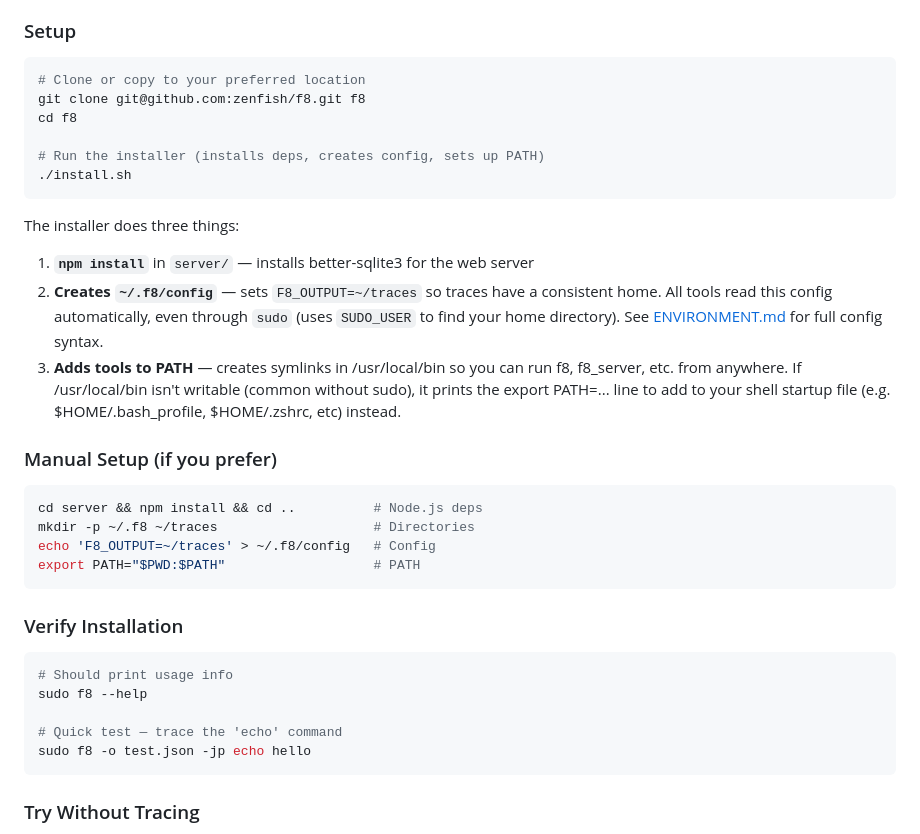
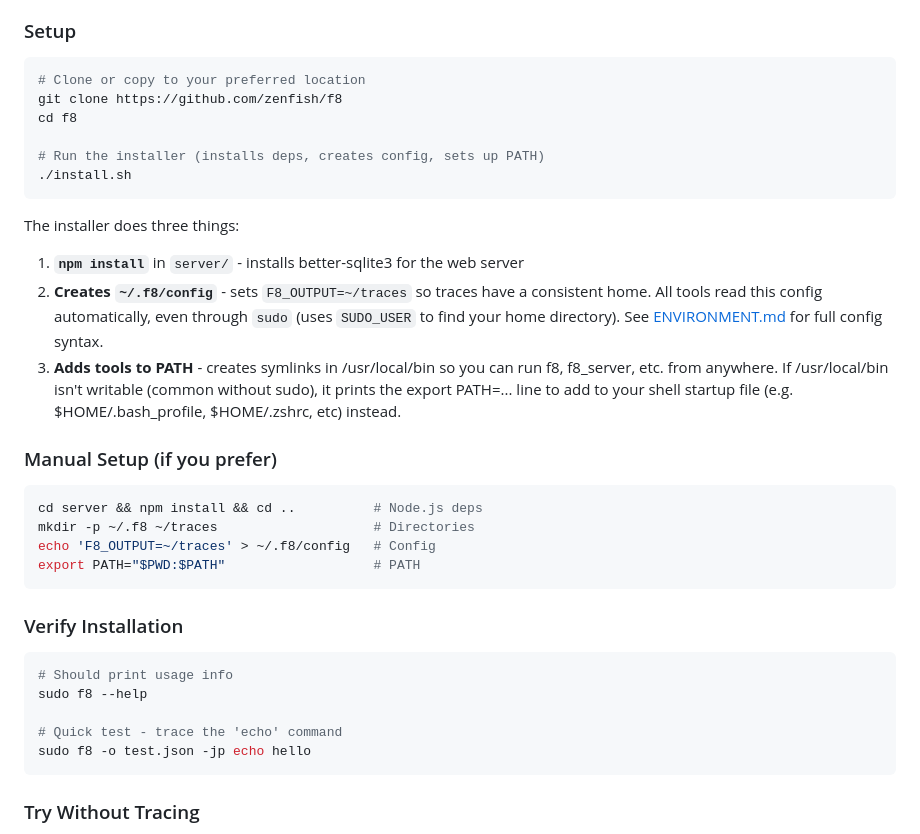
Before and after one commit to zenfish/f8, a Markdown page: README.md, the part around one of its changes. Rendered like a GitHub page.

````diff
--- a/README.md
+++ b/README.md
@@ -43,7 +43,7 @@ It uses sqlite3 to store data.
 
 ```bash
 # Clone or copy to your preferred location
-git clone git@github.com:zenfish/f8.git f8
+git clone https://github.com/zenfish/f8
 cd f8
 
 # Run the installer (installs deps, creates config, sets up PATH)
@@ -51,9 +51,9 @@ cd f8
 ```
 
 The installer does three things:
-1. **`npm install`** in `server/` — installs better-sqlite3 for the web server
-2. **Creates `~/.f8/config`** — sets `F8_OUTPUT=~/traces` so traces have a consistent home. All tools read this config automatically, even through `sudo` (uses `SUDO_USER` to find your home directory). See [ENVIRONMENT.md](docs/ENVIRONMENT.md) for full config syntax.
-3. **Adds tools to PATH** — creates symlinks in /usr/local/bin so you can run f8, f8_server, etc. from anywhere. If /usr/local/bin isn't writable (common without sudo), it prints the export PATH=... line to add to your shell startup file (e.g. $HOME/.bash_profile, $HOME/.zshrc, etc) instead.
+1. **`npm install`** in `server/` - installs better-sqlite3 for the web server
+2. **Creates `~/.f8/config`** - sets `F8_OUTPUT=~/traces` so traces have a consistent home. All tools read this config automatically, even through `sudo` (uses `SUDO_USER` to find your home directory). See [ENVIRONMENT.md](docs/ENVIRONMENT.md) for full config syntax.
+3. **Adds tools to PATH** - creates symlinks in /usr/local/bin so you can run f8, f8_server, etc. from anywhere. If /usr/local/bin isn't writable (common without sudo), it prints the export PATH=... line to add to your shell startup file (e.g. $HOME/.bash_profile, $HOME/.zshrc, etc) instead.
 
 ### Manual Setup (if you prefer)
 
@@ -70,7 +70,7 @@ export PATH="$PWD:$PATH"                   # PATH
 # Should print usage info
 sudo f8 --help
 
-# Quick test — trace the 'echo' command
+# Quick test - trace the 'echo' command
 sudo f8 -o test.json -jp echo hello
 ```
 
````
Also changed, not shown: other parts of README.md (+11 -11 lines).
